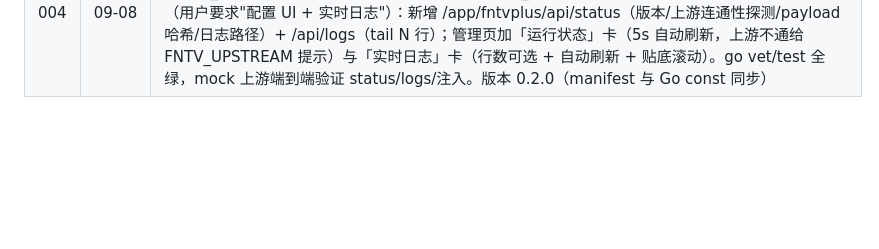
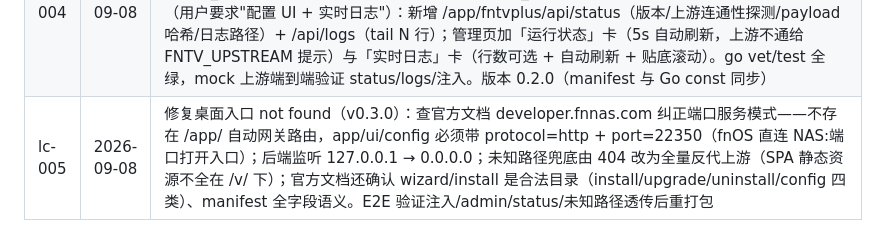
Before and after one commit to YDMY007/Fntv-Plus-fpk, a Markdown page: 本地commit/commits.md, the part around the change. Drawn GitHub-style; blank space fills up the shorter version.

Commit message:
docs: lc-005 commit log

```diff
--- a/本地commit/commits.md
+++ b/本地commit/commits.md
@@ -14,3 +14,4 @@
 | lc-002 | 2026-09-07 | 实现方案 D「Go 反代注入后端」（M1 骨架跑通）：src/go/ 下 cmd/fntvplus（flag + 上游推导）+ internal/{config,inject,proxy,admin}；反代剥离 /app/fntvplus 前缀回环影视 /v，text/html 注入 payload 引用块（带 FNTV_PLUS_INJECT_BEGIN/END 幂等标记），非 HTML（含视频 206）原样流式透传；payload 经 //go:embed 打进单二进制、独立端点长缓存 + 内容哈希版本；管理页 + /api/settings 增强总开关（存 TRIM_PKGETC/config.json）；cmd/mockupstream 联调假影视；integration_test.go 断言注入/206/设置/幂等，go test 全绿，linux amd64/arm64 交叉编译通过。配套 FPK 打包骨架：manifest、config/{privilege,resource}、cmd/{main,install_callback,uninstall_callback}、app/ui/config 桌面入口、wizard/install、scripts/build-fpk.sh；清理构建产物并把 server/ 等加入 .gitignore；更新开发文档 §5.5 与项目记忆（注入宿主：未做→已做） |
 | lc-003 | 2026-09-07 | 一键打包成飞牛应用（exe）：新增 tools/buildfpk/main.go（Go 源码）编译为根目录 build-fpk.exe——自动查 tools/fnpack.exe 或 Downloads 下 fnpack*；一键链路 = node 重建 dist payload → 同步到 //go:embed 目录 → 交叉编译 linux/amd64 后端到 app/server/fntvplus（fnpack 只打包 app/ 内容，根目录 server/ 不进包）→ fnpack build 产出 fntvplus.fpk；附 一键打包.bat（chcp 65001 + pause）。实跑验证：fpk 5.2MB，app.tgz 含 server/fntvplus + ui/config，与 cmd/main 的 $TRIM_APPDEST/server/fntvplus 对齐。补齐 fnpack 必需文件：ICON.PNG/ICON_256.PNG（占位图）+ cmd/{install_init,uninstall_init,config_init,config_callback,upgrade_init,upgrade_callback}；发现 wizard/install 目录存在即触发严格 schema 校验（空目录也失败）→ 暂移除向导，样例存 docs/wizard-install.example.json 待研究官方 schema；修 install_callback payload 路径（app/server/payload → server/payload，app/ 解包落 TRIM_APPDEST 根）；build-fpk.sh 输出改到 app/server/（arm64 加 WITH_ARM64=1）；.gitignore 增加 build-fpk.exe/tools//*.fpk |
 | lc-004 | 2026-09-08 | 修复 NAS 安装后 not found（后端未启动）：根因是 Windows fnpack 打包所有文件权限位 0666、二进制无可执行位 → cmd/main 的 nohup Permission denied。修复：install_callback 与 cmd/main 启动前 chmod +x 二进制；cmd/main 加诊断日志（start/stop 各步落 $TRIM_PKGVAR/fntvplus.log，BIN 缺失时 ls TRIM_APPDEST 辅助定位解包路径）。管理页升级（用户要求"配置 UI + 实时日志"）：新增 /app/fntvplus/api/status（版本/上游连通性探测/payload 哈希/日志路径）+ /api/logs（tail N 行）；管理页加「运行状态」卡（5s 自动刷新，上游不通给 FNTV_UPSTREAM 提示）与「实时日志」卡（行数可选 + 自动刷新 + 贴底滚动）。go vet/test 全绿，mock 上游端到端验证 status/logs/注入。版本 0.2.0（manifest 与 Go const 同步） |
+| lc-005 | 2026-09-08 | 修复桌面入口 not found（v0.3.0）：查官方文档 developer.fnnas.com 纠正端口服务模式——不存在 /app/<appname> 自动网关路由，app/ui/config 必须带 protocol=http + port=22350（fnOS 直连 NAS:端口打开入口）；后端监听 127.0.0.1 → 0.0.0.0；未知路径兜底由 404 改为全量反代上游（SPA 静态资源不全在 /v/ 下）；官方文档还确认 wizard/install 是合法目录（install/upgrade/uninstall/config 四类）、manifest 全字段语义。E2E 验证注入/admin/status/未知路径透传后重打包 |
```
